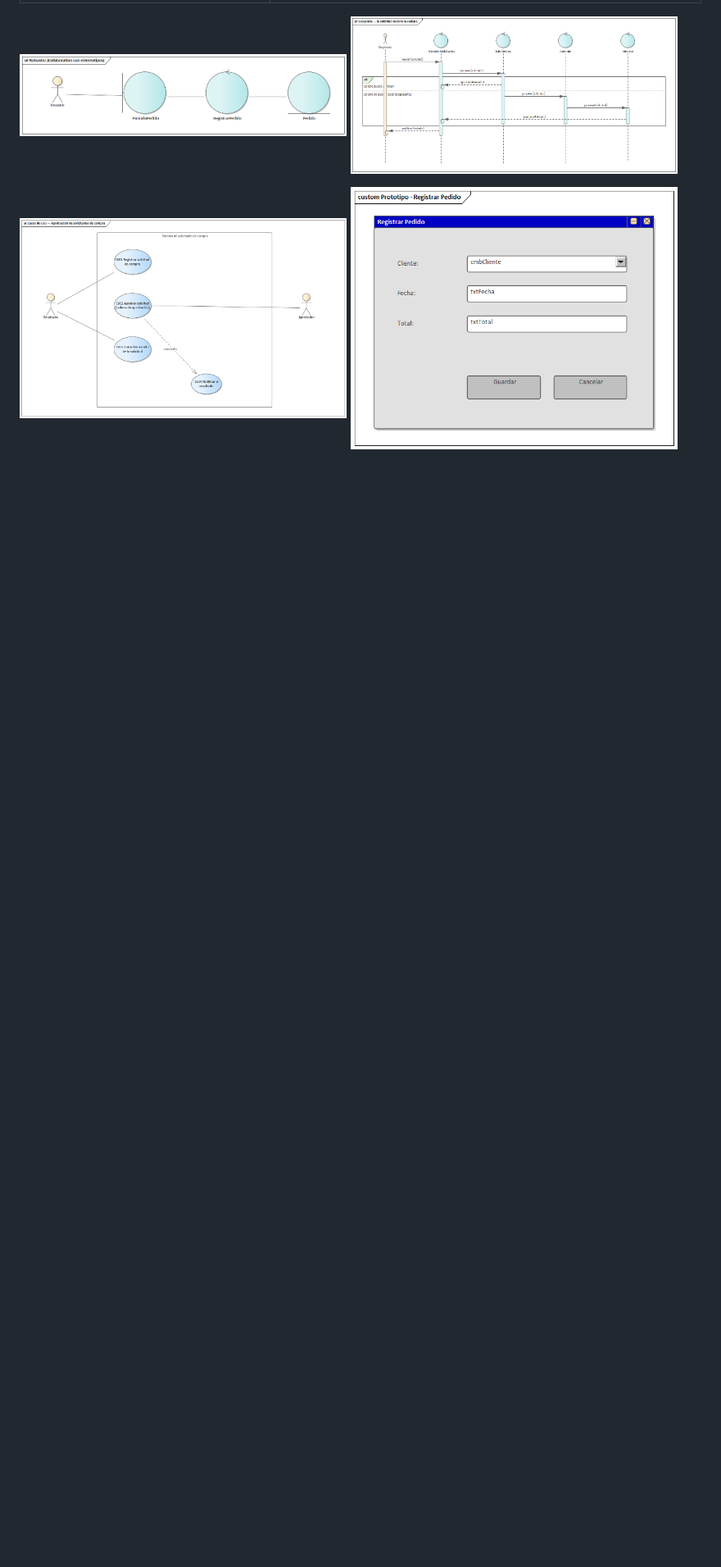
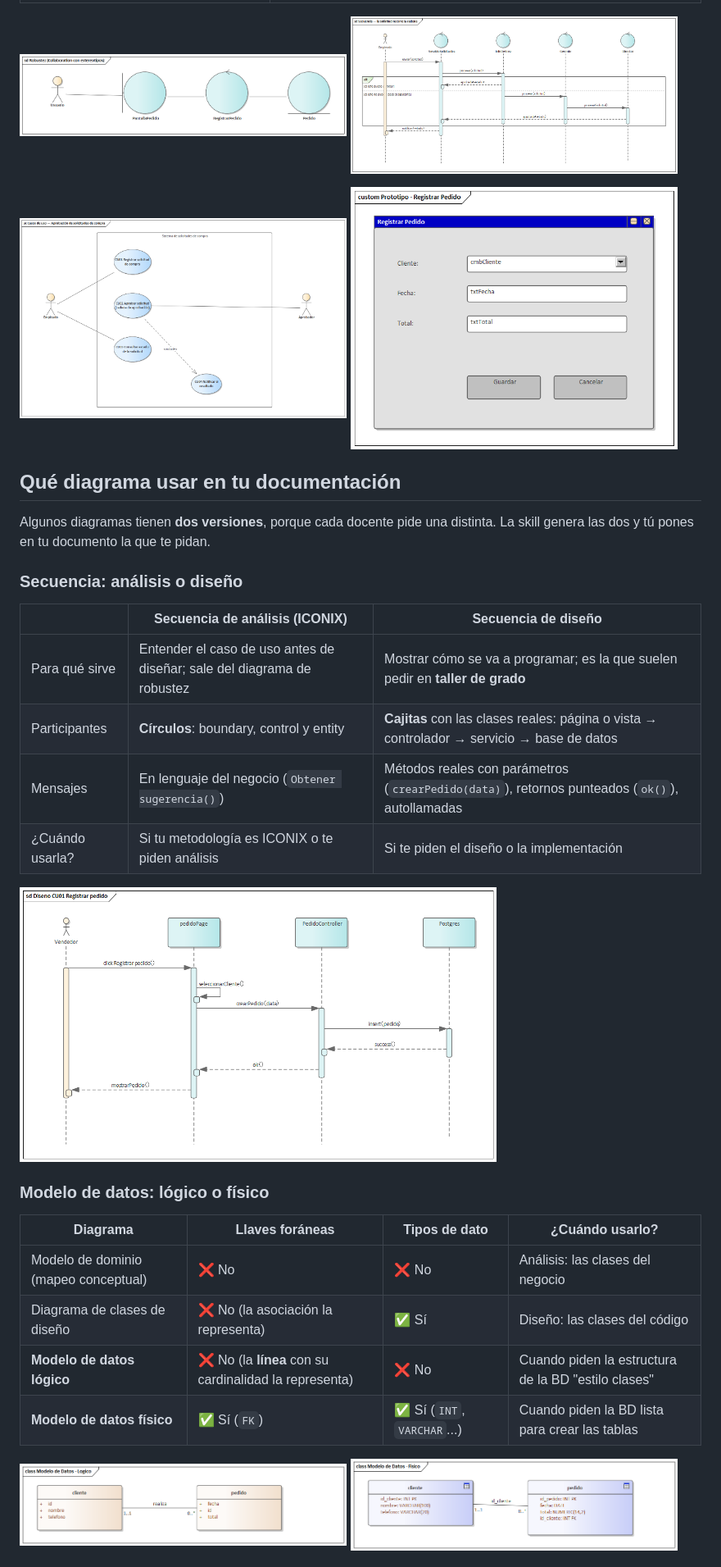
Before and after one commit to hebertsb/diagramas-uml-ea, a Markdown page: README.md, the part around one of its changes. Shown at 82% size. GitHub-like rendering; pictures changed too: docs/img/puds_d2_bd_fisico.png (added), docs/img/puds_d2_bd_logico.png (added), docs/img/puds_d3_secuencia_cu01.png (added); blank space fills up the shorter version.

Commit message:
README: qué diagrama usar (secuencia de análisis o diseño, modelo de datos lógico o físico, estructura por fases)

```diff
--- a/README.md
+++ b/README.md
@@ -38,3 +38,36 @@ Skill para agentes de programación (**Claude Code, Codex, Gemini CLI, Antigravi
 <p>
 <img src="docs/img/g1_casos_de_uso.png" width="48%" alt="Casos de uso">
 <img src="docs/img/n2_prototipo.png" width="48%" alt="Prototipo de interfaz">
+</p>
+
+## Qué diagrama usar en tu documentación
+
+Algunos diagramas tienen **dos versiones**, porque cada docente pide una distinta. La skill genera las dos y tú pones en tu documento la que te pidan.
+
+### Secuencia: análisis o diseño
+
+| | **Secuencia de análisis** (ICONIX) | **Secuencia de diseño** |
+|---|---|---|
+| Para qué sirve | Entender el caso de uso antes de diseñar; sale del diagrama de robustez | Mostrar cómo se va a programar; es la que suelen pedir en **taller de grado** |
+| Participantes | **Círculos**: boundary, control y entity | **Cajitas** con las clases reales: página o vista → controlador → servicio → base de datos |
+| Mensajes | En lenguaje del negocio (`Obtener sugerencia()`) | Métodos reales con parámetros (`crearPedido(data)`), retornos punteados (`ok()`), autollamadas |
+| ¿Cuándo usarla? | Si tu metodología es ICONIX o te piden análisis | Si te piden el diseño o la implementación |
+
+<p>
+<img src="docs/img/puds_d3_secuencia_cu01.png" width="70%" alt="Secuencia de diseño">
+</p>
+
+### Modelo de datos: lógico o físico
+
+| Diagrama | Llaves foráneas | Tipos de dato | ¿Cuándo usarlo? |
+|---|---|---|---|
+| Modelo de dominio (mapeo conceptual) | ❌ No | ❌ No | Análisis: las clases del negocio |
+| Diagrama de clases de diseño | ❌ No (la asociación la representa) | ✅ Sí | Diseño: las clases del código |
+| **Modelo de datos lógico** | ❌ No (la **línea** con su cardinalidad la representa) | ❌ No | Cuando piden la estructura de la BD "estilo clases" |
+| **Modelo de datos físico** | ✅ Sí (`FK`) | ✅ Sí (`INT`, `VARCHAR`...) | Cuando piden la BD lista para crear las tablas |
+
+<p>
+<img src="docs/img/puds_d2_bd_logico.png" width="48%" alt="Modelo de datos lógico">
+<img src="docs/img/puds_d2_bd_fisico.png" width="48%" alt="Modelo de datos físico">
+</p>
+
```
Also changed, not shown: other parts of README.md (+11 -2 lines), docs/img/puds_a2_estructurar_cu.png (added), docs/img/puds_a6_relacion_Pedidos.png (added).
